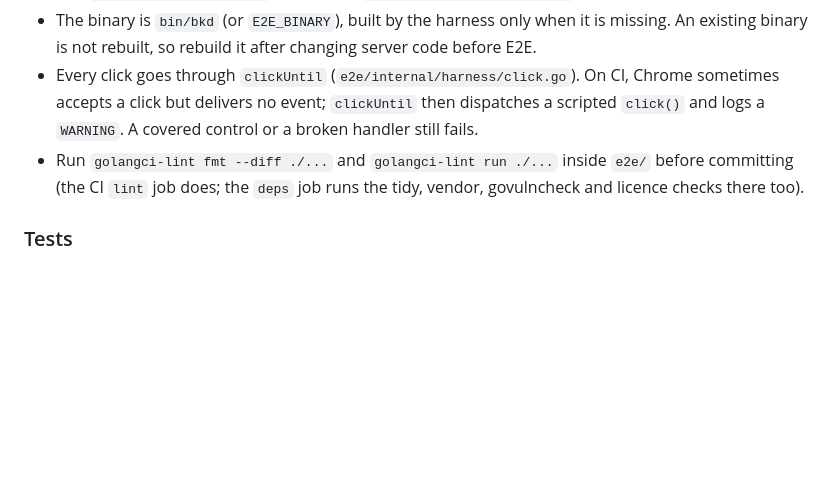
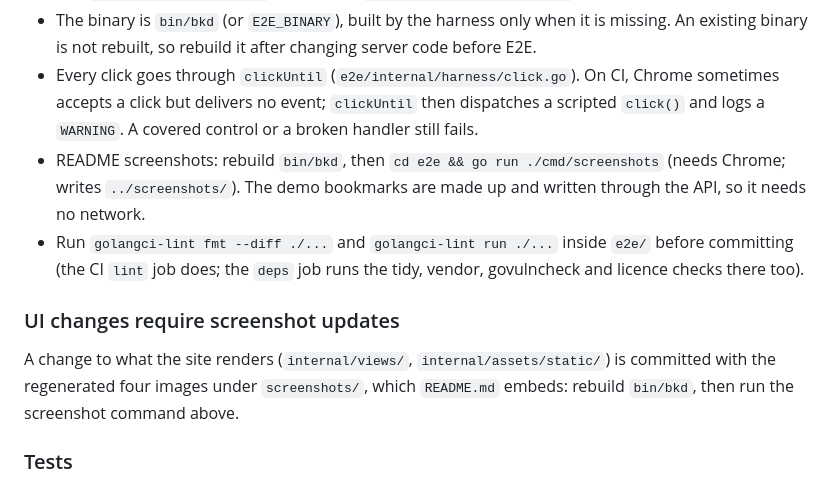
Before and after one commit to henry40408/bkd, a Markdown page: CLAUDE.md, the part around the change. GitHub-like rendering; blank space fills up the shorter version.

```diff
--- a/CLAUDE.md
+++ b/CLAUDE.md
@@ -38,7 +38,12 @@ Gherkin scenarios (`e2e/features/*.feature`) run through godog and drive the Go
 - Needs a local Chromium or Chrome (chromedp starts it headless). `E2E_CHROME` pins the binary; CI sets it to `/usr/bin/google-chrome`. On macOS `/Applications/Chromium.app` is found.
 - The binary is `bin/bkd` (or `E2E_BINARY`), built by the harness only when it is missing. An existing binary is not rebuilt, so rebuild it after changing server code before E2E.
 - Every click goes through `clickUntil` (`e2e/internal/harness/click.go`). On CI, Chrome sometimes accepts a click but delivers no event; `clickUntil` then dispatches a scripted `click()` and logs a `WARNING`. A covered control or a broken handler still fails.
+- README screenshots: rebuild `bin/bkd`, then `cd e2e && go run ./cmd/screenshots` (needs Chrome; writes `../screenshots/`). The demo bookmarks are made up and written through the API, so it needs no network.
 - Run `golangci-lint fmt --diff ./...` and `golangci-lint run ./...` inside `e2e/` before committing (the CI `lint` job does; the `deps` job runs the tidy, vendor, govulncheck and licence checks there too).
+
+### UI changes require screenshot updates
+
+A change to what the site renders (`internal/views/`, `internal/assets/static/`) is committed with the regenerated four images under `screenshots/`, which `README.md` embeds: rebuild `bin/bkd`, then run the screenshot command above.
 
 ### Tests
 
```
Also changed, not shown: README.md (+9 -0 lines), screenshots/web-phone-dark.png (added), screenshots/web-phone.png (added), screenshots/web-search-dark.png (added), screenshots/web-search.png (added), 4 other files.
